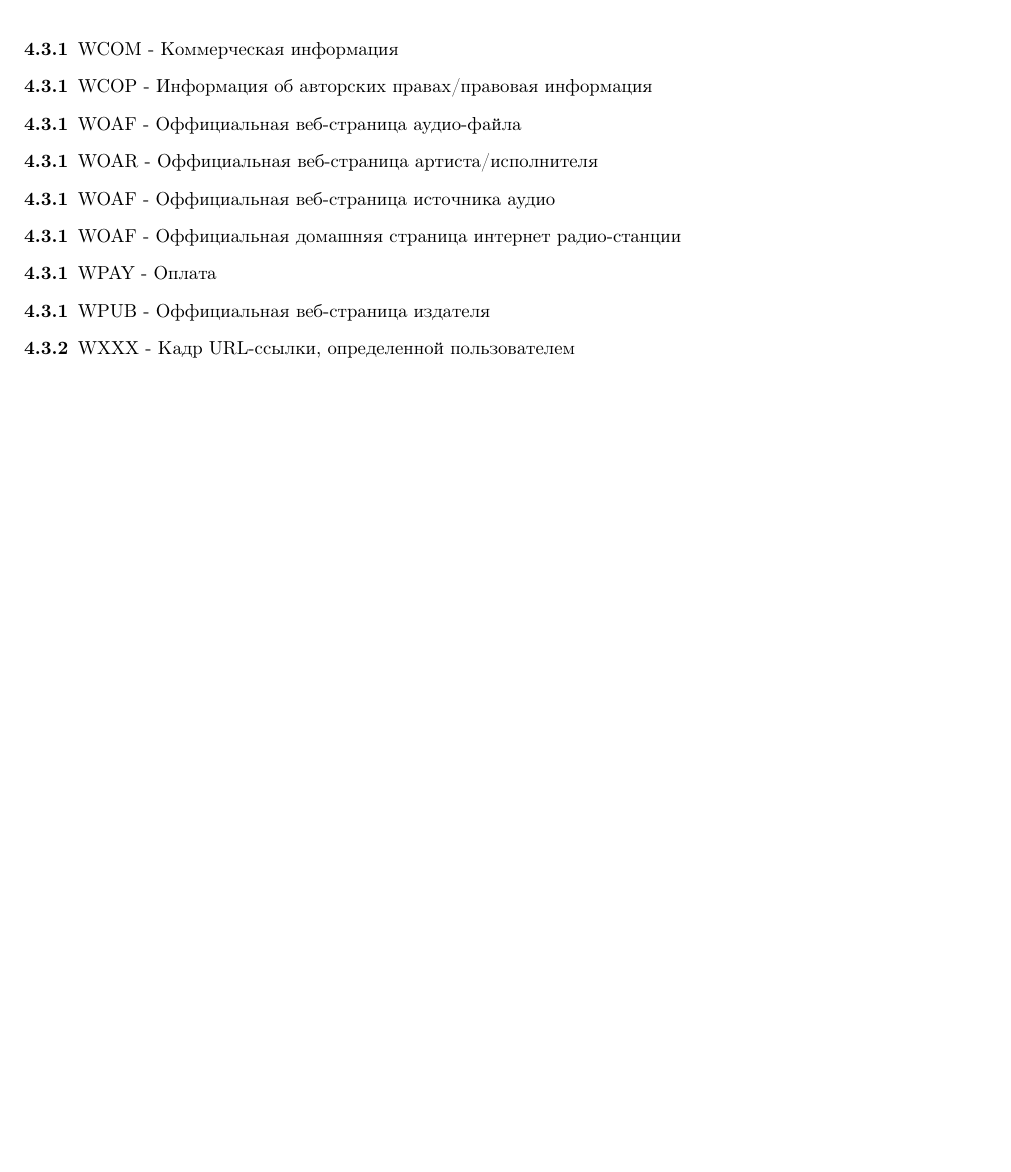
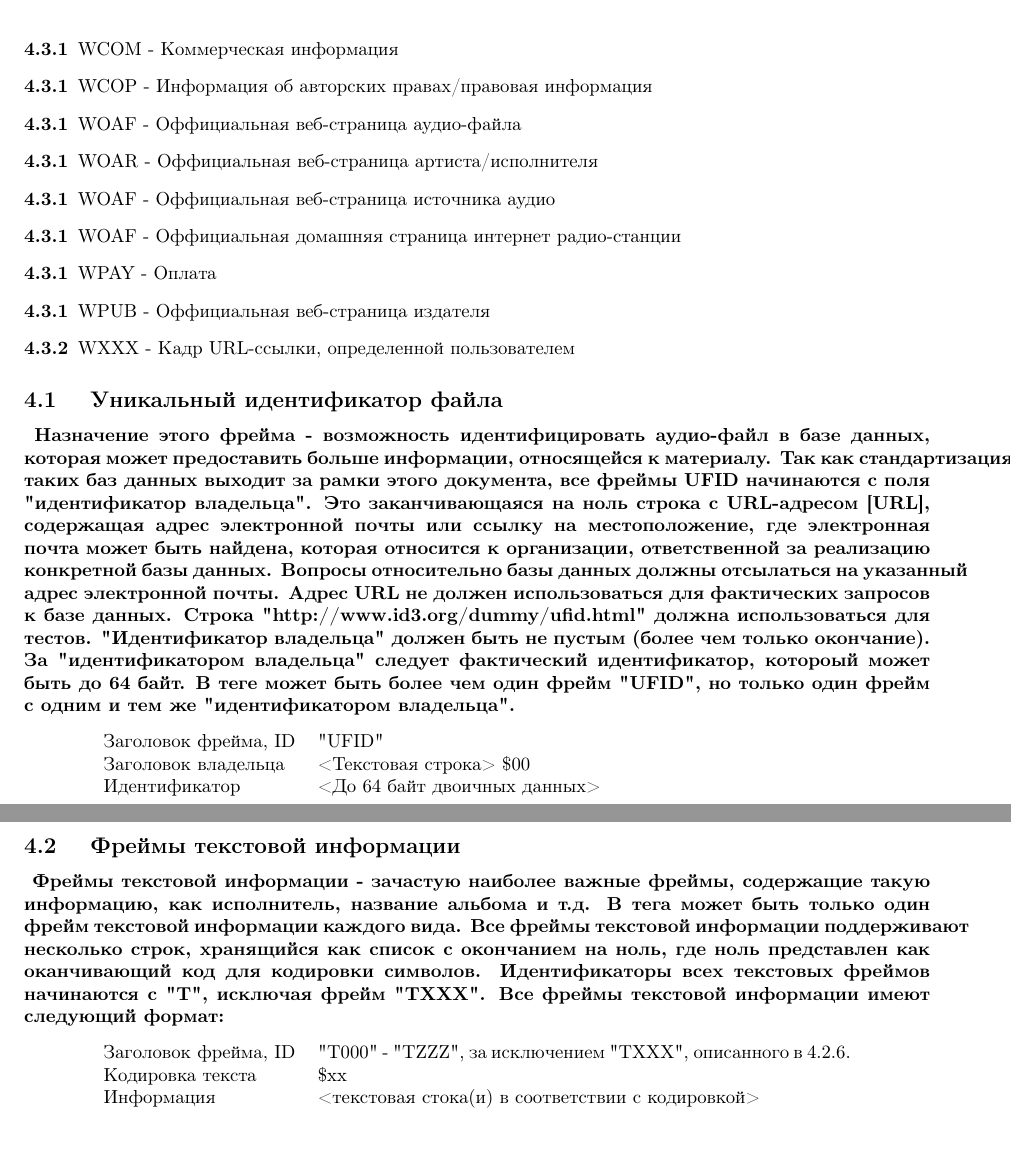
Before and after one commit to elp87/audiofiles-metadata-articles, a LaTeX document (id3v2.4.0-frames.ltx): part of page 4 of 4 before the commit and two parts of pages 4 and 5 of 5 after it, the two joined at a grey line, cut so that both start at the same text, the shorter picture padded with empty space. Compiled offline with pdfLaTeX.

Commit message:
id3v2.4.0-frames.ltx: Добавил раздел 4.1 "Unique file identifier" и 4.2 "Text information frames"

```diff
--- a/id3v2.4.0-frames.ltx
+++ b/id3v2.4.0-frames.ltx
@@ -236,4 +236,52 @@ elp87
 	\item[4.3.1]	WPUB - Оффициальная веб-страница издателя
 	\item[4.3.2]	WXXX - Кадр URL-ссылки, определенной пользователем
 \end{description}
+
+\subsection
+{
+Уникальный идентификатор файла
+}
+
+\paragraph
+{
+Назначение этого фрейма - возможность идентифицировать аудио-файл в базе данных, которая может предоставить больше информации, относящейся к материалу.
+Так как стандартизация таких баз данных выходит за рамки этого документа, все фреймы UFID начинаются с поля "идентификатор владельца".
+Это заканчивающаяся на ноль строка с URL-адресом [URL], содержащая адрес электронной почты или ссылку на местоположение, где электронная почта может быть найдена, которая относится к организации, ответственной за  реализацию конкретной базы данных.
+Вопросы относительно базы данных должны отсылаться на указанный адрес электронной почты.
+Адрес URL не должен использоваться для фактических запросов к базе данных.
+Строка "http://www.id3.org/dummy/ufid.html" должна использоваться для тестов.
+"Идентификатор владельца" должен быть не пустым (более чем только окончание).
+За "идентификатором владельца" следует фактический идентификатор, котороый может быть до 64 байт.
+В теге может быть более чем один фрейм "UFID", но только один фрейм с одним и тем же "идентификатором владельца".
+}
+
+\begin{center}
+\begin{tabular} {lp{10cm}}
+Заголовок фрейма, ID & "UFID" \\
+Заголовок владельца & <Текстовая строка> \$00\\
+Идентификатор & <До 64 байт двоичных данных> \\
+\end{tabular}
+\end{center}
+
+\subsection
+{
+Фреймы текстовой информации
+}
+
+\paragraph
+{
+Фреймы текстовой информации - зачастую наиболее важные фреймы, содержащие такую информацию, как исполнитель, название альбома и т.д.
+В тега может быть только один фрейм текстовой информации каждого вида.
+Все фреймы текстовой информации поддерживают несколько строк, хранящийся как список с окончанием на ноль, где ноль представлен как оканчивающий код для кодировки символов.
+Идентификаторы всех текстовых фреймов начинаются с "T", исключая фрейм "TXXX". Все фреймы текстовой информации имеют следующий формат:
+}
+
+\begin{center}
+\begin{tabular} {lp{10cm}}
+Заголовок фрейма, ID & "T000" - "TZZZ", за исключением "TXXX", описанного в 4.2.6. \\
+Кодировка текста &  \$xx\\
+Информация & <текстовая стока(и) в соответствии с кодировкой> \\
+\end{tabular}
+\end{center}
+
 \end{document}
```
